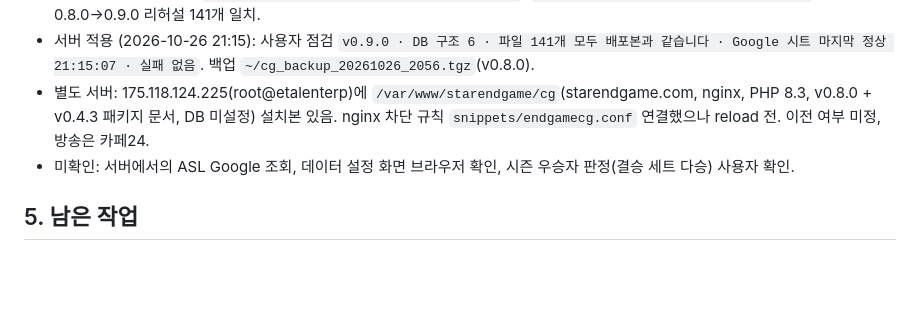
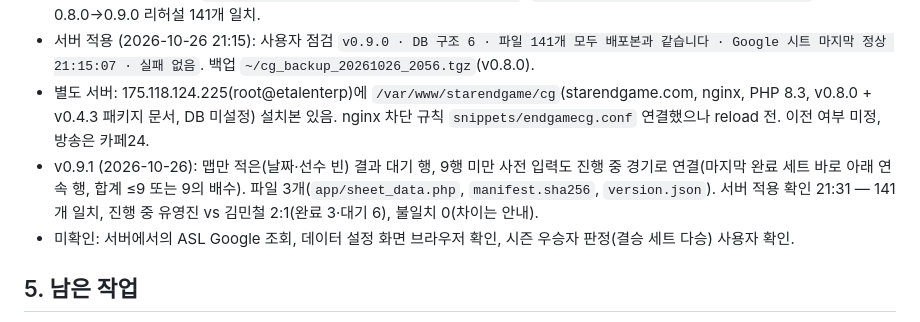
Before and after one commit to hspark-art/newendgame, a Markdown page: cg/docs/HANDOVER.md, the part around the change. Rendered like a GitHub page; blank space fills up the shorter version.

Commit message:
docs: v0.9.1 서버 적용 기록
Co-Authored-By: Claude Opus 5.5 <noreply@anthropic.com>
Claude-Session: https://claude.ai/code/session_01Sq9rQ6A4jrgfwpraMqpq1T

```diff
--- a/cg/docs/HANDOVER.md
+++ b/cg/docs/HANDOVER.md
@@ -42,6 +42,7 @@
 - 서버 파일 19개, 전달물 `dist/EndgameCG_web_0.8.0-0.9.0_files.zip`, `dist/EndgameCG_v0.9.0_INSTALL_KR.md`. 0.8.0→0.9.0 리허설 141개 일치.
 - 서버 적용 (2026-10-26 21:15): 사용자 점검 `v0.9.0 · DB 구조 6 · 파일 141개 모두 배포본과 같습니다 · Google 시트 마지막 정상 21:15:07 · 실패 없음`. 백업 `~/cg_backup_20261026_2056.tgz`(v0.8.0).
 - 별도 서버: 175.118.124.225(root@etalenterp)에 `/var/www/starendgame/cg`(starendgame.com, nginx, PHP 8.3, v0.8.0 + v0.4.3 패키지 문서, DB 미설정) 설치본 있음. nginx 차단 규칙 `snippets/endgamecg.conf` 연결했으나 reload 전. 이전 여부 미정, 방송은 카페24.
+- v0.9.1 (2026-10-26): 맵만 적은(날짜·선수 빈) 결과 대기 행, 9행 미만 사전 입력도 진행 중 경기로 연결(마지막 완료 세트 바로 아래 연속 행, 합계 ≤9 또는 9의 배수). 파일 3개(`app/sheet_data.php`, `manifest.sha256`, `version.json`). 서버 적용 확인 21:31 — 141개 일치, 진행 중 유영진 vs 김민철 2:1(완료 3·대기 6), 불일치 0(차이는 안내).
 - 미확인: 서버에서의 ASL Google 조회, 데이터 설정 화면 브라우저 확인, 시즌 우승자 판정(결승 세트 다승) 사용자 확인.
 
 ## 5. 남은 작업
```
